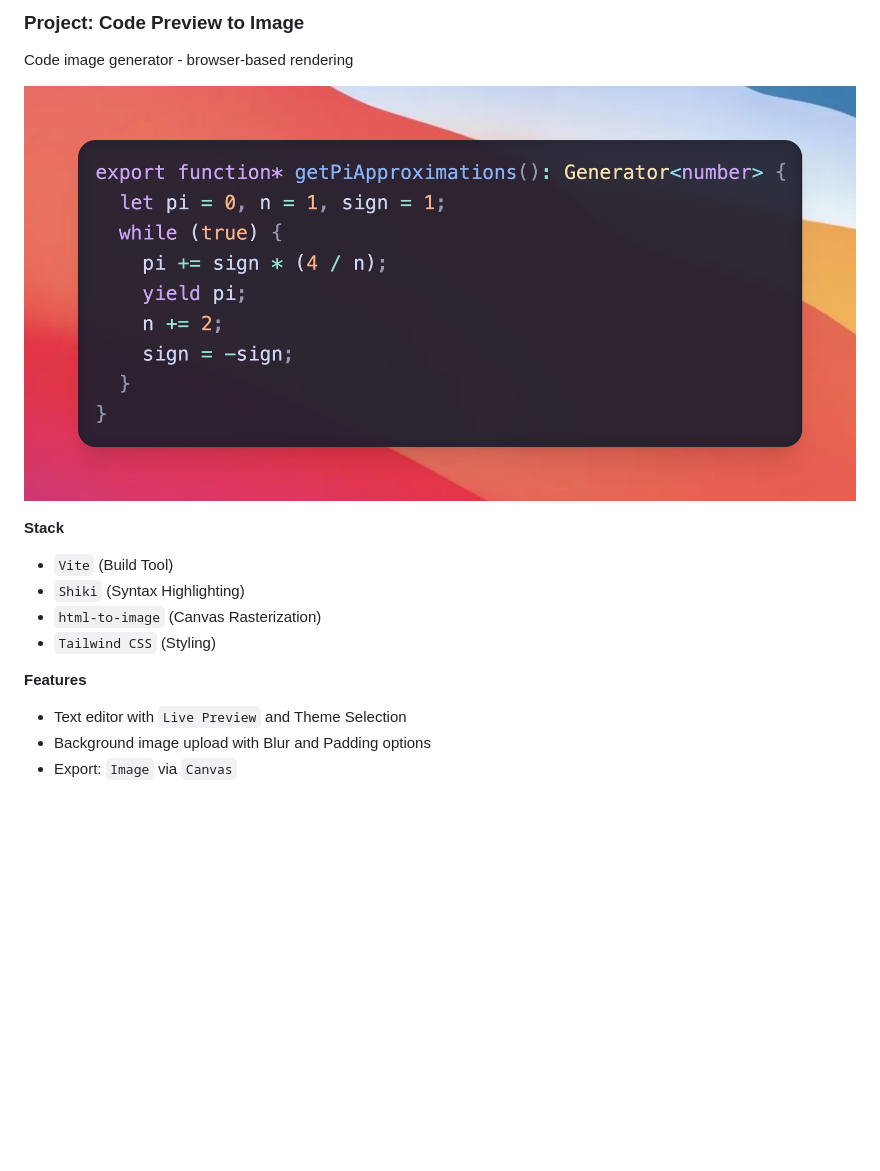
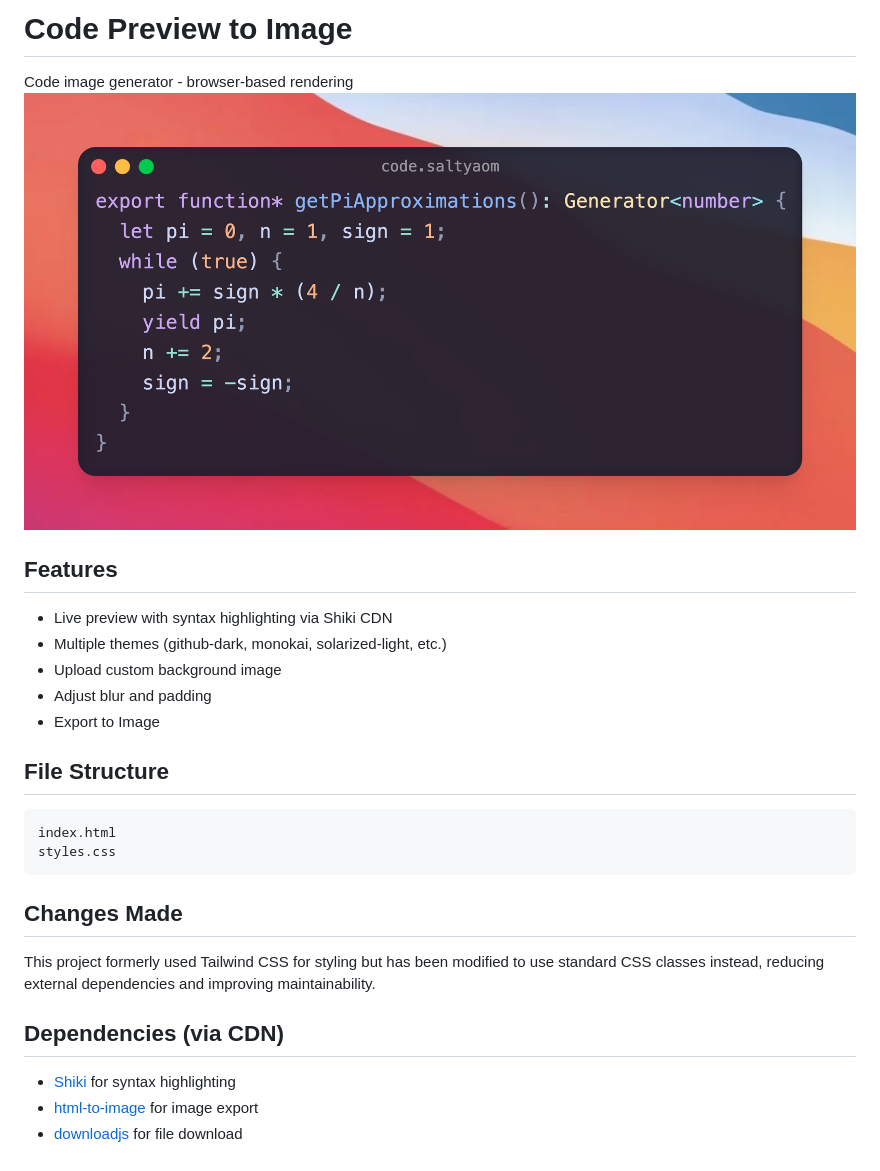
Before and after one commit to pisze-programy/code-preview-2-image, a Markdown page: README.md, the part around the change. Rendered like a GitHub page; pictures changed too: docs/output-preview.jpg; blank space fills up the shorter version.

````diff
--- a/README.md
+++ b/README.md
@@ -1,18 +1,24 @@
-### Project: Code Preview to Image
+# Code Preview to Image
 Code image generator - browser-based rendering
+![Output Preview](docs/output-preview.jpg)
 
-![Preview](docs/output-preview.jpg)
+## Features
+- Live preview with syntax highlighting via Shiki CDN
+- Multiple themes (github-dark, monokai, solarized-light, etc.)
+- Upload custom background image
+- Adjust blur and padding
+- Export to Image
 
+## File Structure
+```
+index.html
+styles.css
+```
 
-**Stack**
+## Changes Made
+This project formerly used Tailwind CSS for styling but has been modified to use standard CSS classes instead, reducing external dependencies and improving maintainability.
 
-* `Vite` (Build Tool)
-* `Shiki` (Syntax Highlighting)
-* `html-to-image` (Canvas Rasterization)
-* `Tailwind CSS` (Styling)
-
-**Features**
-
-* Text editor with `Live Preview` and Theme Selection
-* Background image upload with Blur and Padding options
-* Export: `Image` via `Canvas`
+## Dependencies (via CDN)
+- [Shiki](https://shiki.matsu.io/) for syntax highlighting
+- [html-to-image](https://github.com/tsayen/html-to-image) for image export
+- [downloadjs](https://github.com/rndme/download) for file download
````
Also changed, not shown: default-bg.jpg (added), 5 other files.
